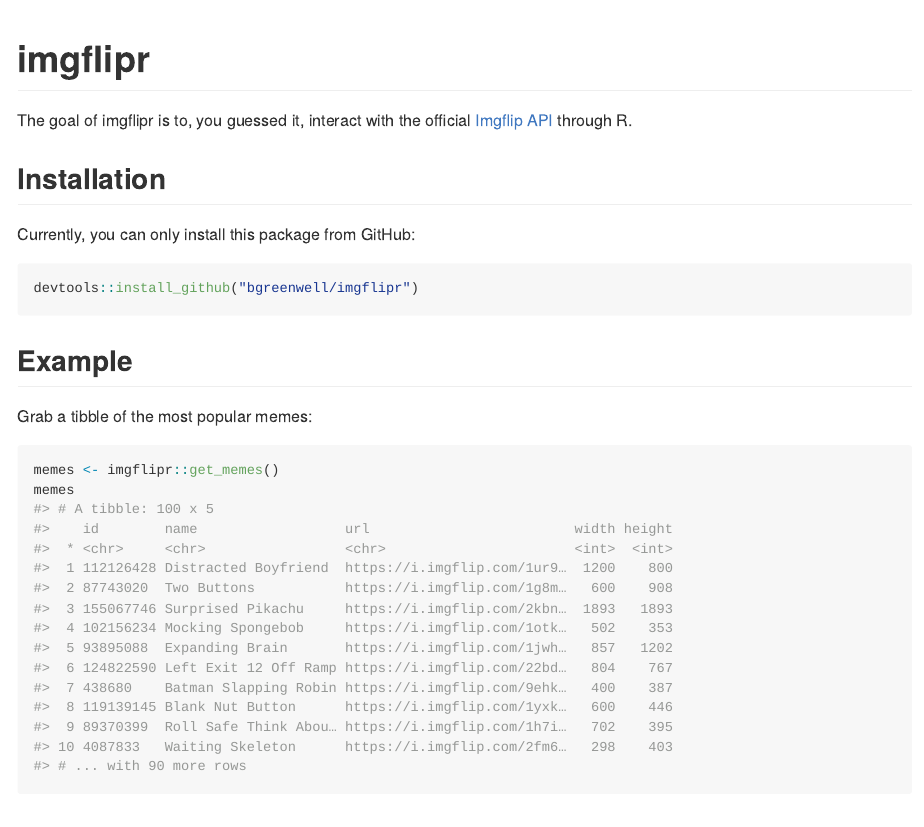
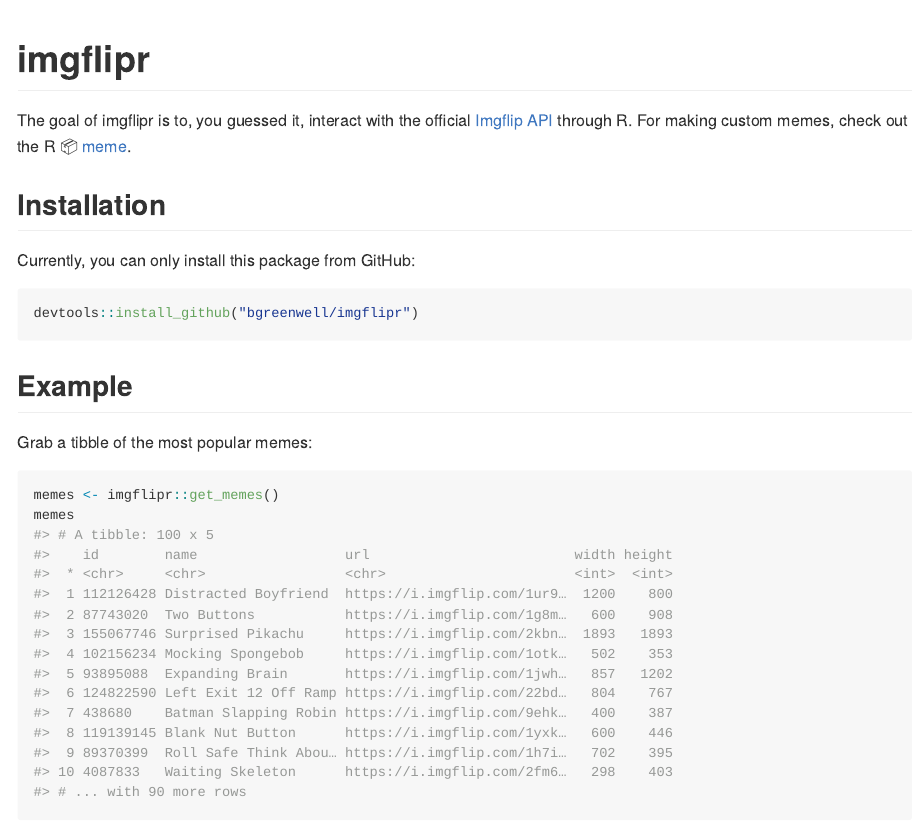
Before and after one commit to bgreenwell/imgflipr, an R Markdown document (README.Rmd): the page in a window 1100 px wide, from its top. The pictures show the output file README.md that the author committed with the source, drawn offline in the style of GitHub.

Commit message:
initial commit

```diff
--- a/README.Rmd
+++ b/README.Rmd
@@ -15,7 +15,7 @@
 
 # imgflipr
 
-The goal of imgflipr is to, you guessed it, interact with the official [Imgflip API](https://api.imgflip.com/) through R.
+The goal of imgflipr is to, you guessed it, interact with the official [Imgflip API](https://api.imgflip.com/) through R. For making custom memes, check out the R `r emo::ji("package")` [meme](https://github.com/GuangchuangYu/meme/).
 
 ## Installation
 
```
Also changed, not shown: README.md.
